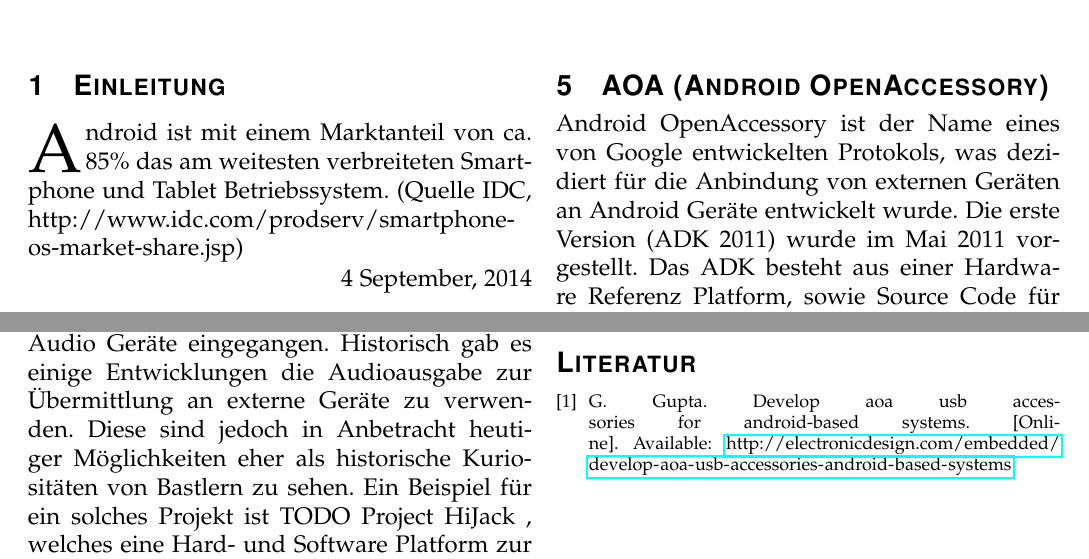
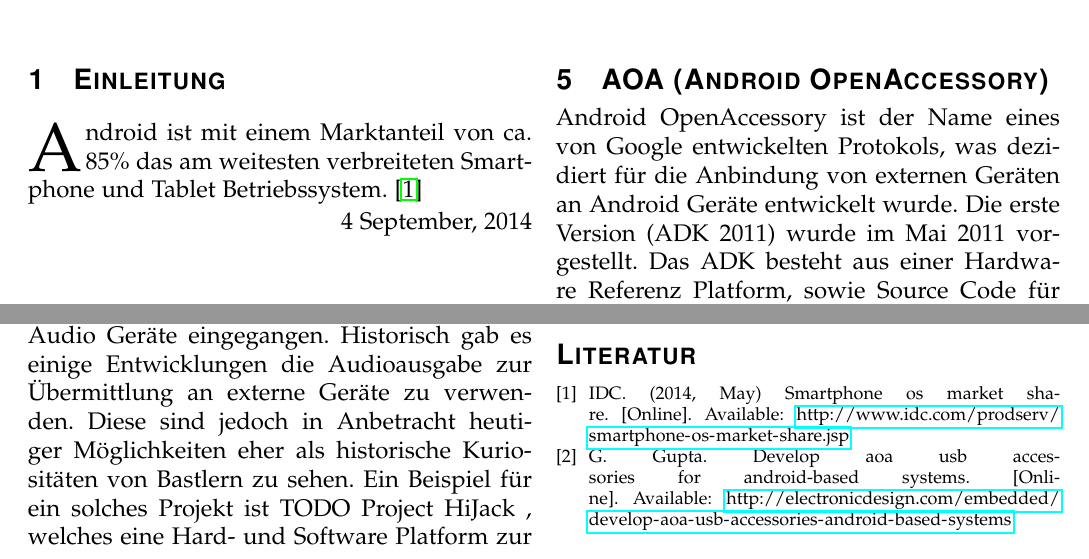
Before and after one commit to danners/android_paper, a LaTeX paper (android.tex, which reads android_quotes.bib): two parts of pages 1 and 2 of 2, joined at a grey line, cut so that both start at the same text. Compiled offline with pdfLaTeX.

Commit message:
use quote

```diff
--- a/android.tex
+++ b/android.tex
@@ -56,7 +56,7 @@
 
 
 \IEEEPARstart{A}{}ndroid ist mit einem Marktanteil von ca. 85\% das am weitesten verbreiteten Smartphone und Tablet Betriebssystem.
-(Quelle IDC, http://www.idc.com/prodserv/smartphone-os-market-share.jsp)
+\cite{marketshare}
 
 
 
--- a/android_quotes.bib
+++ b/android_quotes.bib
@@ -20,6 +21,13 @@
 	author="Garima Gupta",
 	title={Develop AOA USB Accessories For Android-Based Systems},
 	url="http://electronicdesign.com/embedded/develop-aoa-usb-accessories-android-based-systems"
+}
+@electronic{marketshare,
+	author="IDC",
+	title="Smartphone OS Market Share",
+	url="http://www.idc.com/prodserv/smartphone-os-market-share.jsp",
+	year="2014",
+	month="May"
 }
 
 %%
```
Also changed, not shown: android_quotes.bib (1 more changed lines).
